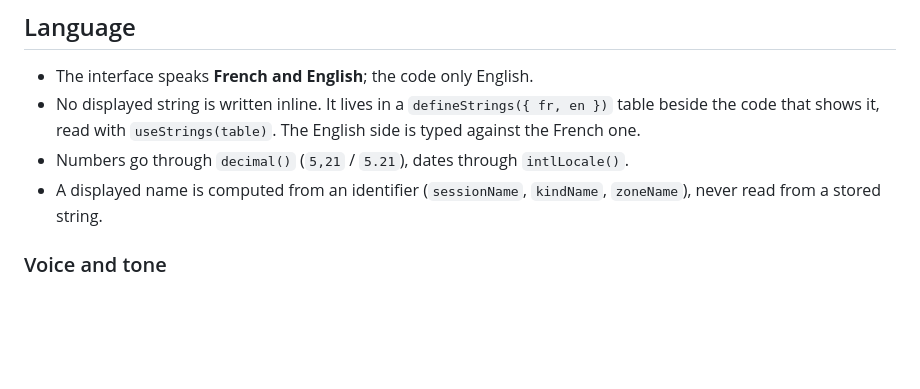
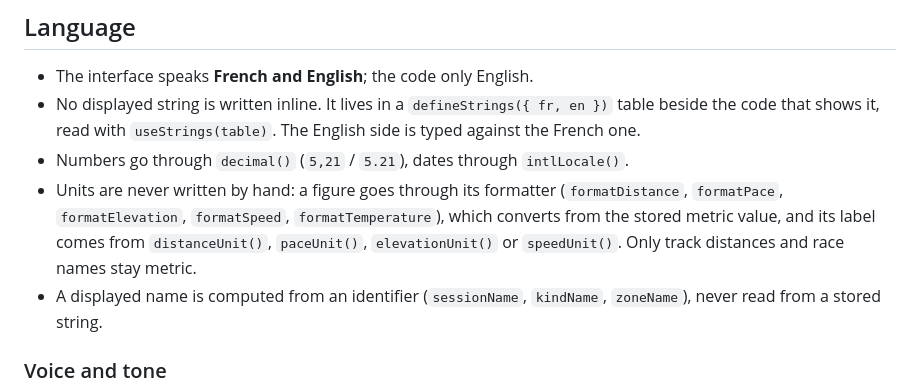
Before and after one commit to malomiquel/tread, a Markdown page: DESIGN.md, the part around the change. Drawn GitHub-style; blank space fills up the shorter version.

```diff
--- a/DESIGN.md
+++ b/DESIGN.md
@@ -307,6 +307,11 @@ on does nothing and buzzes nothing.
   `useStrings(table)`. The English side is typed against the French one.
 - Numbers go through `decimal()` (`5,21` / `5.21`), dates through
   `intlLocale()`.
+- Units are never written by hand: a figure goes through its formatter
+  (`formatDistance`, `formatPace`, `formatElevation`, `formatSpeed`,
+  `formatTemperature`), which converts from the stored metric value, and its
+  label comes from `distanceUnit()`, `paceUnit()`, `elevationUnit()` or
+  `speedUnit()`. Only track distances and race names stay metric.
 - A displayed name is computed from an identifier (`sessionName`, `kindName`,
   `zoneName`), never read from a stored string.
 
```
Also changed, not shown: README.md (+24 -9 lines), ROADMAP.md (added, +130 -0 lines).
